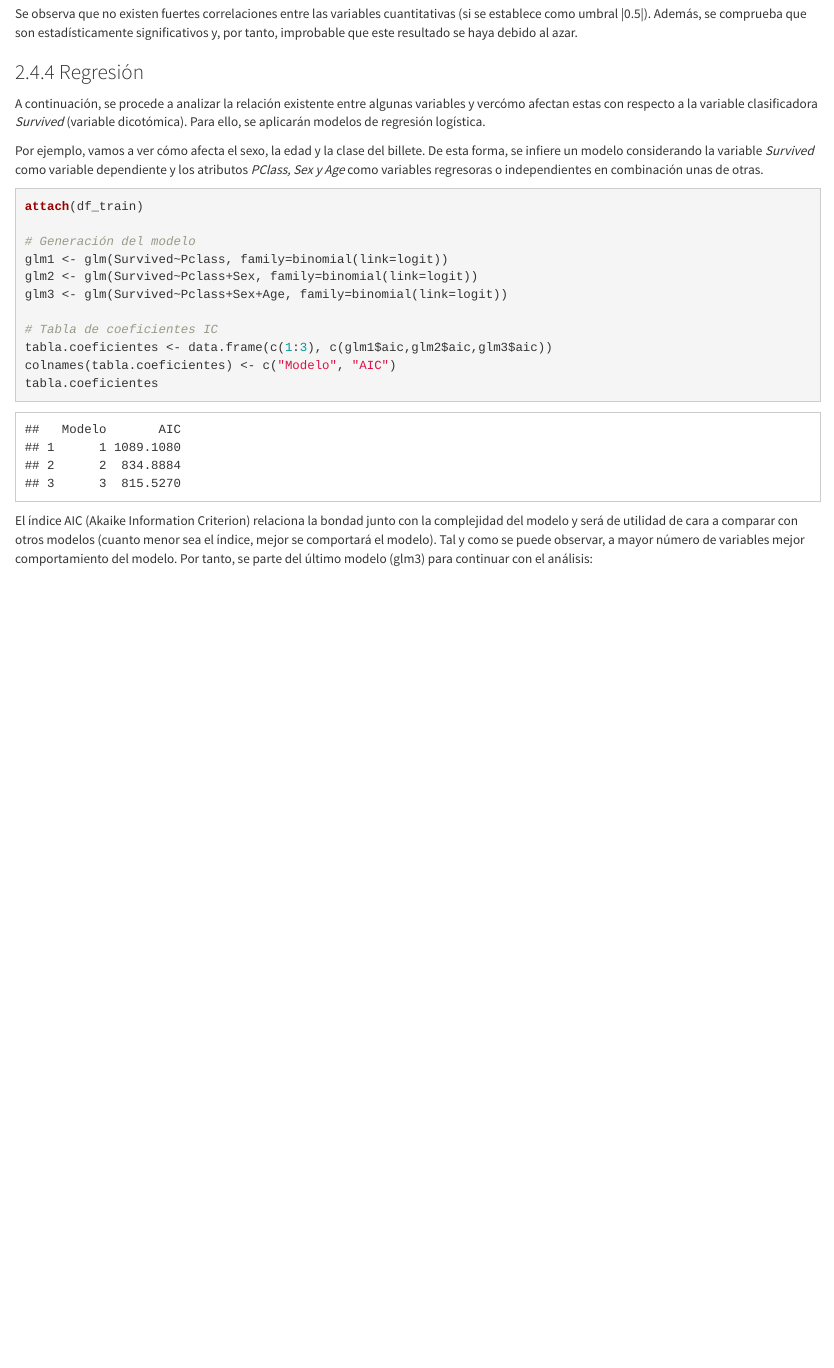
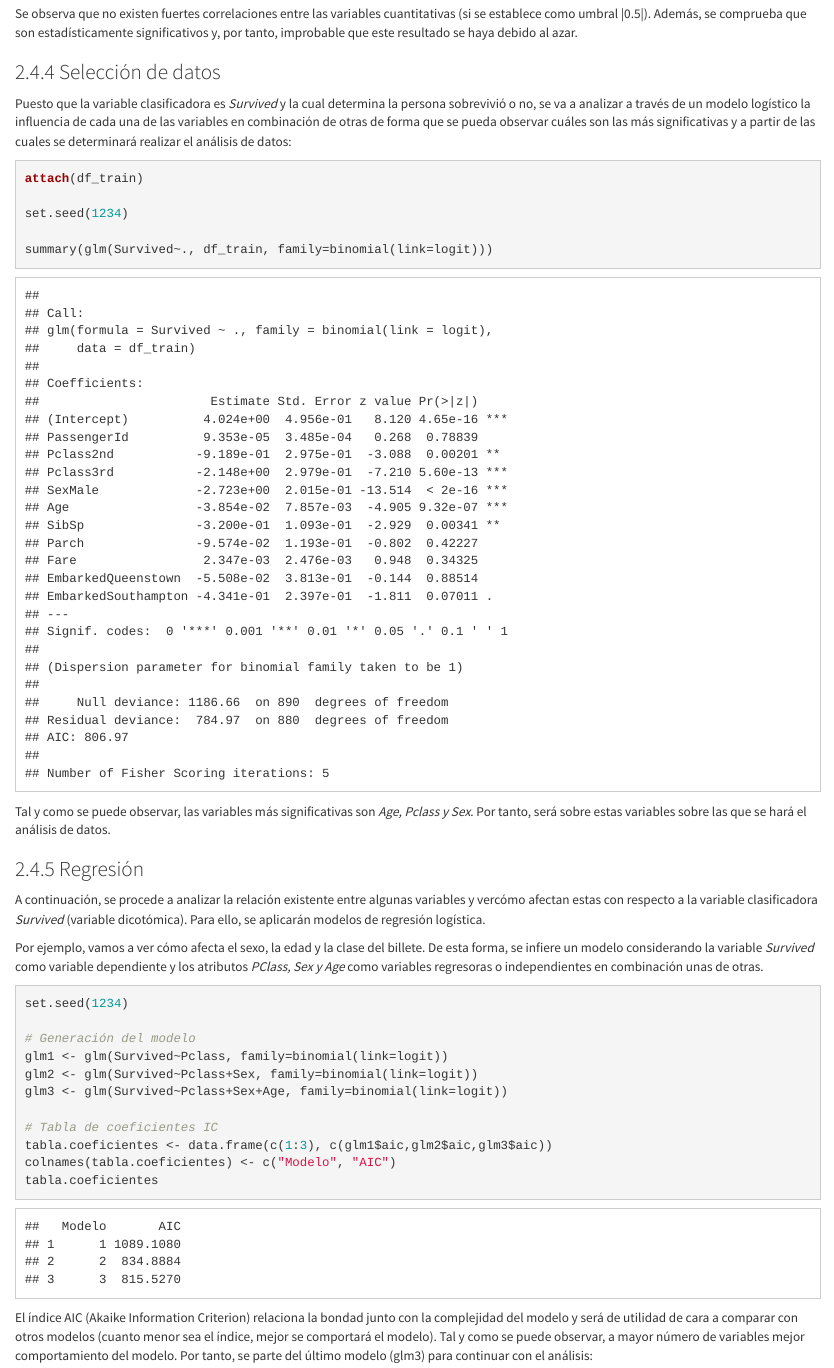
Before and after one commit to jrodriguezvega/Practica2, an R Markdown document (Practica2_Limpieza y Analisis de Datos.Rmd): the page in a window 1100 px wide, from 11750 px down. Rendered offline with R 4.5, knitr and Pandoc, with nearby package versions; code that draws random numbers runs with fixed seeds of ours; some code elsewhere in the file could not run offline; common packages that the code uses without loading them are loaded.

Commit message:
Rename  y apartado de selección de datos

````diff
--- a/75.584-Herramientas-ES.Rmd
+++ b/Practica2_Limpieza y Analisis de Datos.Rmd
@@ -299,6 +299,21 @@ pairs.panels(x = df_norm, ellipses = FALSE, lm = TRUE, method = "spearman", hist
 Se observa que no existen fuertes correlaciones entre las variables cuantitativas (si se establece como umbral |0.5|). Además, se comprueba que son estadísticamente significativos y, por tanto, improbable que este resultado se haya debido al azar.
 
 
+### Selección de datos
+
+Puesto que la variable clasificadora es *Survived* y la cual determina la persona sobrevivió o no, se va a analizar a través de un modelo logístico la influencia de cada una de las variables en combinación de otras de forma que se pueda observar cuáles son las más significativas y a partir de las cuales se determinará realizar el análisis de datos:
+
+```{r echo=TRUE, message=FALSE, warning=FALSE}
+attach(df_train)
+
+set.seed(1234)
+
+summary(glm(Survived~., df_train, family=binomial(link=logit)))
+```
+
+Tal y como se puede observar, las variables más significativas son *Age, Pclass y Sex*. Por tanto, será sobre estas variables sobre las que se hará el análisis de datos.
+
+
 ### Regresión
 
 A continuación, se procede a analizar la relación existente entre algunas variables y vercómo afectan estas con respecto a la variable clasificadora *Survived* (variable dicotómica). Para ello, se aplicarán modelos de regresión logística.
@@ -306,7 +321,8 @@ A continuación, se procede a analizar la relación existente entre algunas vari
 Por ejemplo, vamos a ver cómo afecta el sexo, la edad y la clase del billete. De esta forma, se infiere un modelo considerando la variable *Survived* como variable dependiente y los atributos *PClass, Sex y Age *como variables regresoras o independientes en combinación unas de otras.
 
 ```{r echo=TRUE, message=FALSE, warning=FALSE}
-attach(df_train)
+
+set.seed(1234)
 
 # Generación del modelo
 glm1 <- glm(Survived~Pclass, family=binomial(link=logit))
````
Also changed, not shown: Practica2_Limpieza-y-Analisis-de-Datos.html (added), Practica2_Limpieza y Analisis de Datos.Rmd (2 more changed lines).
